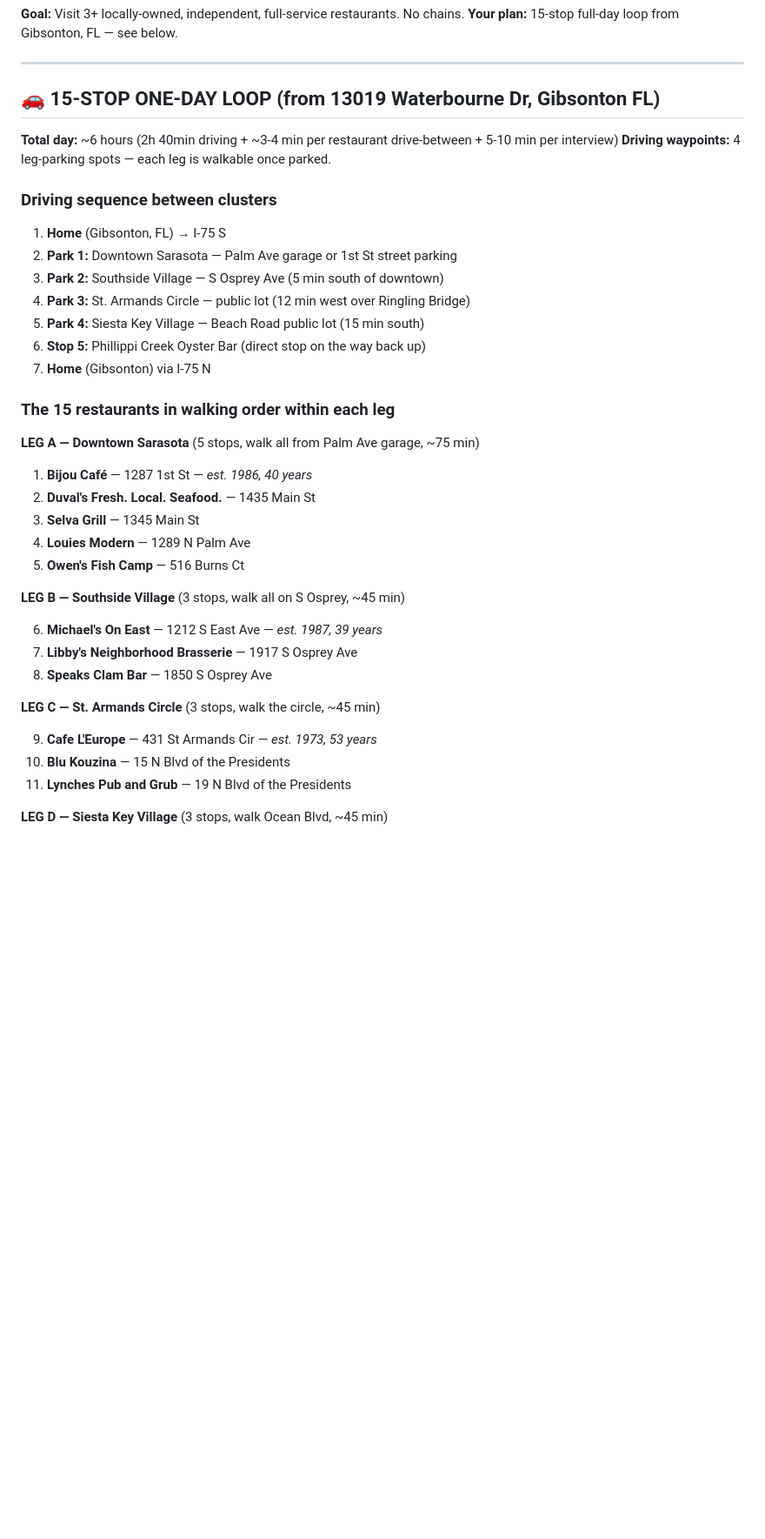
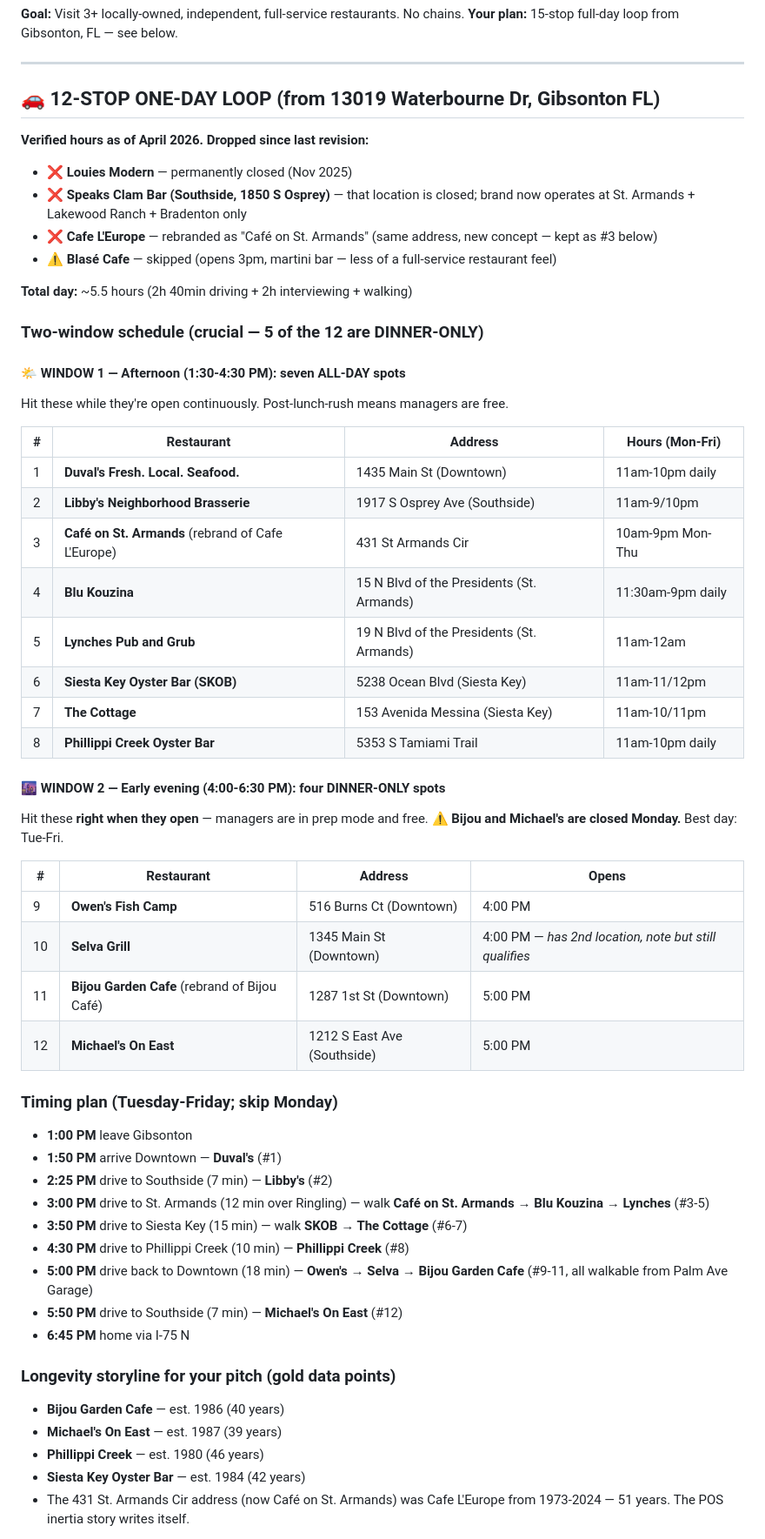
Before and after one commit to christianogoro/shift4-field-research, a Markdown page: restaurant-route.md, the part around one of its changes. Shown at 87% size. GitHub-like rendering; blank space fills up the shorter version.

Commit message:
Route v2: verified hours — drop 3 closed stops, split into all-day + dinner-only windows

```diff
--- a/restaurant-route.md
+++ b/restaurant-route.md
@@ -6,40 +6,58 @@
 
 ---
 
-## 🚗 15-STOP ONE-DAY LOOP (from 13019 Waterbourne Dr, Gibsonton FL)
+## 🚗 12-STOP ONE-DAY LOOP (from 13019 Waterbourne Dr, Gibsonton FL)
 
-**Total day:** ~6 hours (2h 40min driving + ~3-4 min per restaurant drive-between + 5-10 min per interview)
-**Driving waypoints:** 4 leg-parking spots — each leg is walkable once parked.
+**Verified hours as of April 2026. Dropped since last revision:**
+- ❌ **Louies Modern** — permanently closed (Nov 2025)
+- ❌ **Speaks Clam Bar (Southside, 1850 S Osprey)** — that location is closed; brand now operates at St. Armands + Lakewood Ranch + Bradenton only
+- ❌ **Cafe L'Europe** — rebranded as "Café on St. Armands" (same address, new concept — kept as #3 below)
+- ⚠️ **Blasé Cafe** — skipped (opens 3pm, martini bar — less of a full-service restaurant feel)
 
-### Driving sequence between clusters
-1. **Home** (Gibsonton, FL) → I-75 S
-2. **Park 1:** Downtown Sarasota — Palm Ave garage or 1st St street parking
-3. **Park 2:** Southside Village — S Osprey Ave (5 min south of downtown)
-4. **Park 3:** St. Armands Circle — public lot (12 min west over Ringling Bridge)
-5. **Park 4:** Siesta Key Village — Beach Road public lot (15 min south)
-6. **Stop 5:** Phillippi Creek Oyster Bar (direct stop on the way back up)
-7. **Home** (Gibsonton) via I-75 N
+**Total day:** ~5.5 hours (2h 40min driving + 2h interviewing + walking)
 
-### The 15 restaurants in walking order within each leg
+### Two-window schedule (crucial — 5 of the 12 are DINNER-ONLY)
 
-**LEG A — Downtown Sarasota** (5 stops, walk all from Palm Ave garage, ~75 min)
-1. **Bijou Café** — 1287 1st St — *est. 1986, 40 years*
-2. **Duval's Fresh. Local. Seafood.** — 1435 Main St
-3. **Selva Grill** — 1345 Main St
-4. **Louies Modern** — 1289 N Palm Ave
-5. **Owen's Fish Camp** — 516 Burns Ct
+#### 🌤️ WINDOW 1 — Afternoon (1:30-4:30 PM): seven ALL-DAY spots
+Hit these while they're open continuously. Post-lunch-rush means managers are free.
 
-**LEG B — Southside Village** (3 stops, walk all on S Osprey, ~45 min)
+| # | Restaurant | Address | Hours (Mon-Fri) |
+|---|------------|---------|-----------------|
+| 1 | **Duval's Fresh. Local. Seafood.** | 1435 Main St (Downtown) | 11am-10pm daily |
+| 2 | **Libby's Neighborhood Brasserie** | 1917 S Osprey Ave (Southside) | 11am-9/10pm |
+| 3 | **Café on St. Armands** (rebrand of Cafe L'Europe) | 431 St Armands Cir | 10am-9pm Mon-Thu |
+| 4 | **Blu Kouzina** | 15 N Blvd of the Presidents (St. Armands) | 11:30am-9pm daily |
+| 5 | **Lynches Pub and Grub** | 19 N Blvd of the Presidents (St. Armands) | 11am-12am |
+| 6 | **Siesta Key Oyster Bar (SKOB)** | 5238 Ocean Blvd (Siesta Key) | 11am-11/12pm |
+| 7 | **The Cottage** | 153 Avenida Messina (Siesta Key) | 11am-10/11pm |
+| 8 | **Phillippi Creek Oyster Bar** | 5353 S Tamiami Trail | 11am-10pm daily |
 
-6. **Michael's On East** — 1212 S East Ave — *est. 1987, 39 years*
-7. **Libby's Neighborhood Brasserie** — 1917 S Osprey Ave
-8. **Speaks Clam Bar** — 1850 S Osprey Ave
+#### 🌆 WINDOW 2 — Early evening (4:00-6:30 PM): four DINNER-ONLY spots
+Hit these **right when they open** — managers are in prep mode and free.
+⚠️ **Bijou and Michael's are closed Monday.** Best day: Tue-Fri.
 
-**LEG C — St. Armands Circle** (3 stops, walk the circle, ~45 min)
+| # | Restaurant | Address | Opens |
+|---|------------|---------|-------|
+| 9 | **Owen's Fish Camp** | 516 Burns Ct (Downtown) | 4:00 PM |
+| 10 | **Selva Grill** | 1345 Main St (Downtown) | 4:00 PM — *has 2nd location, note but still qualifies* |
+| 11 | **Bijou Garden Cafe** (rebrand of Bijou Café) | 1287 1st St (Downtown) | 5:00 PM |
+| 12 | **Michael's On East** | 1212 S East Ave (Southside) | 5:00 PM |
 
-9. **Cafe L'Europe** — 431 St Armands Cir — *est. 1973, 53 years*
-10. **Blu Kouzina** — 15 N Blvd of the Presidents
-11. **Lynches Pub and Grub** — 19 N Blvd of the Presidents
+### Timing plan (Tuesday-Friday; skip Monday)
+- **1:00 PM** leave Gibsonton
+- **1:50 PM** arrive Downtown — **Duval's** (#1)
+- **2:25 PM** drive to Southside (7 min) — **Libby's** (#2)
+- **3:00 PM** drive to St. Armands (12 min over Ringling) — walk **Café on St. Armands → Blu Kouzina → Lynches** (#3-5)
+- **3:50 PM** drive to Siesta Key (15 min) — walk **SKOB → The Cottage** (#6-7)
+- **4:30 PM** drive to Phillippi Creek (10 min) — **Phillippi Creek** (#8)
+- **5:00 PM** drive back to Downtown (18 min) — **Owen's → Selva → Bijou Garden Cafe** (#9-11, all walkable from Palm Ave Garage)
+- **5:50 PM** drive to Southside (7 min) — **Michael's On East** (#12)
+- **6:45 PM** home via I-75 N
 
-**LEG D — Siesta Key Village** (3 stops, walk Ocean Blvd, ~45 min)
+### Longevity storyline for your pitch (gold data points)
+- **Bijou Garden Cafe** — est. 1986 (40 years)
+- **Michael's On East** — est. 1987 (39 years)
+- **Phillippi Creek** — est. 1980 (46 years)
+- **Siesta Key Oyster Bar** — est. 1984 (42 years)
+- The 431 St. Armands Cir address (now Café on St. Armands) was Cafe L'Europe from 1973-2024 — 51 years. The POS inertia story writes itself.
 
```
Also changed, not shown: other parts of restaurant-route.md (+7 -20 lines).
